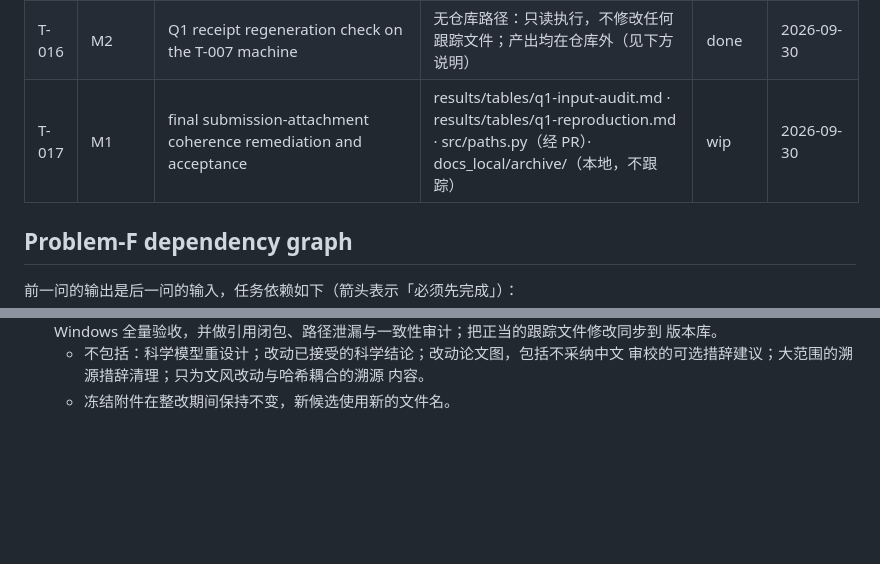
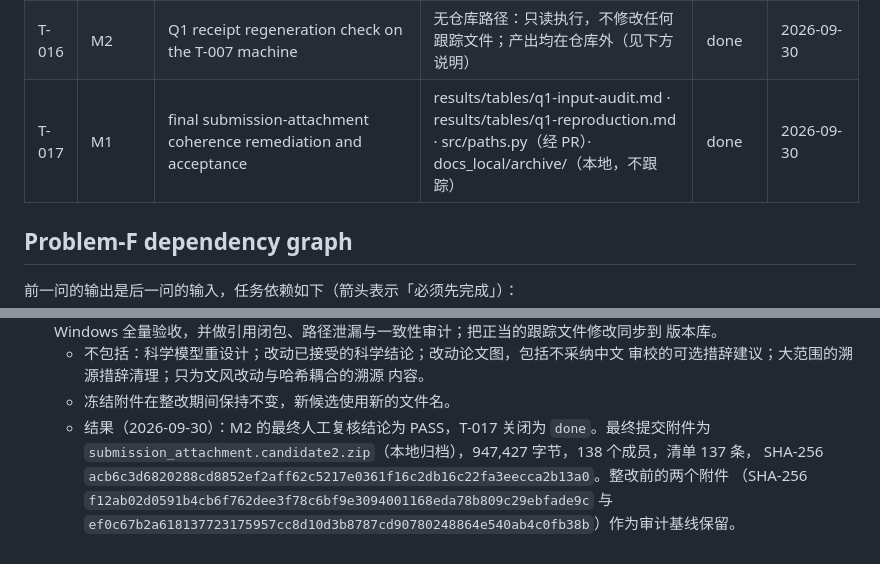
Before and after one commit to Rhymer-Lcy/modeling-research-2026, a Markdown page: TASKS.md, 2 parts joined by grey strips. Rendered like a GitHub page; blank space fills up the shorter version.

```diff
--- a/TASKS.md
+++ b/TASKS.md
@@ -34,7 +34,7 @@
 | T-014 | M1 | 2026 manuscript format intake and LaTeX conformance | docs_local/gmcm-2026/ · paper/main.tex · paper/format_2026.tex · paper/FORMAT_2026.md · paper/references.bib · paper/sections/05-4-model-q4.tex · reviews/T-014/ · worklog/M1.md | done | 2026-09-23 |
 | T-015 | M1 | reproducible Python environment stabilization | environment.yml · reviews/T-015/ · worklog/M1.md | done | 2026-09-25 |
 | T-016 | M2 | Q1 receipt regeneration check on the T-007 machine | 无仓库路径：只读执行，不修改任何跟踪文件；产出均在仓库外（见下方说明） | done | 2026-09-30 |
-| T-017 | M1 | final submission-attachment coherence remediation and acceptance | results/tables/q1-input-audit.md · results/tables/q1-reproduction.md · src/paths.py（经 PR）· docs_local/archive/（本地，不跟踪） | wip | 2026-09-30 |
+| T-017 | M1 | final submission-attachment coherence remediation and acceptance | results/tables/q1-input-audit.md · results/tables/q1-reproduction.md · src/paths.py（经 PR）· docs_local/archive/（本地，不跟踪） | done | 2026-09-30 |
 
 ## Problem-F dependency graph
 
@@ -114,3 +114,8 @@ T-010 + T-011 -> T-012
     审校的可选措辞建议；大范围的溯源措辞清理；只为文风改动与哈希耦合的溯源
     内容。
   - 冻结附件在整改期间保持不变，新候选使用新的文件名。
+  - 结果（2026-09-30）：M2 的最终人工复核结论为 PASS，T-017 关闭为 `done`。最终提交附件为
+    `submission_attachment.candidate2.zip`（本地归档），947,427 字节，138 个成员，清单 137 条，
+    SHA-256 `acb6c3d6820288cd8852ef2aff62c5217e0361f16c2db16c22fa3eecca2b13a0`。整改前的两个附件
+    （SHA-256 `f12ab02d0591b4cb6f762dee3f78c6bf9e3094001168eda78b809c29ebfade9c` 与
+    `ef0c67b2a618137723175957cc8d10d3b8787cd90780248864e540ab4c0fb38b`）作为审计基线保留。
```
Also changed, not shown: worklog/M1.md (+12 -0 lines).
